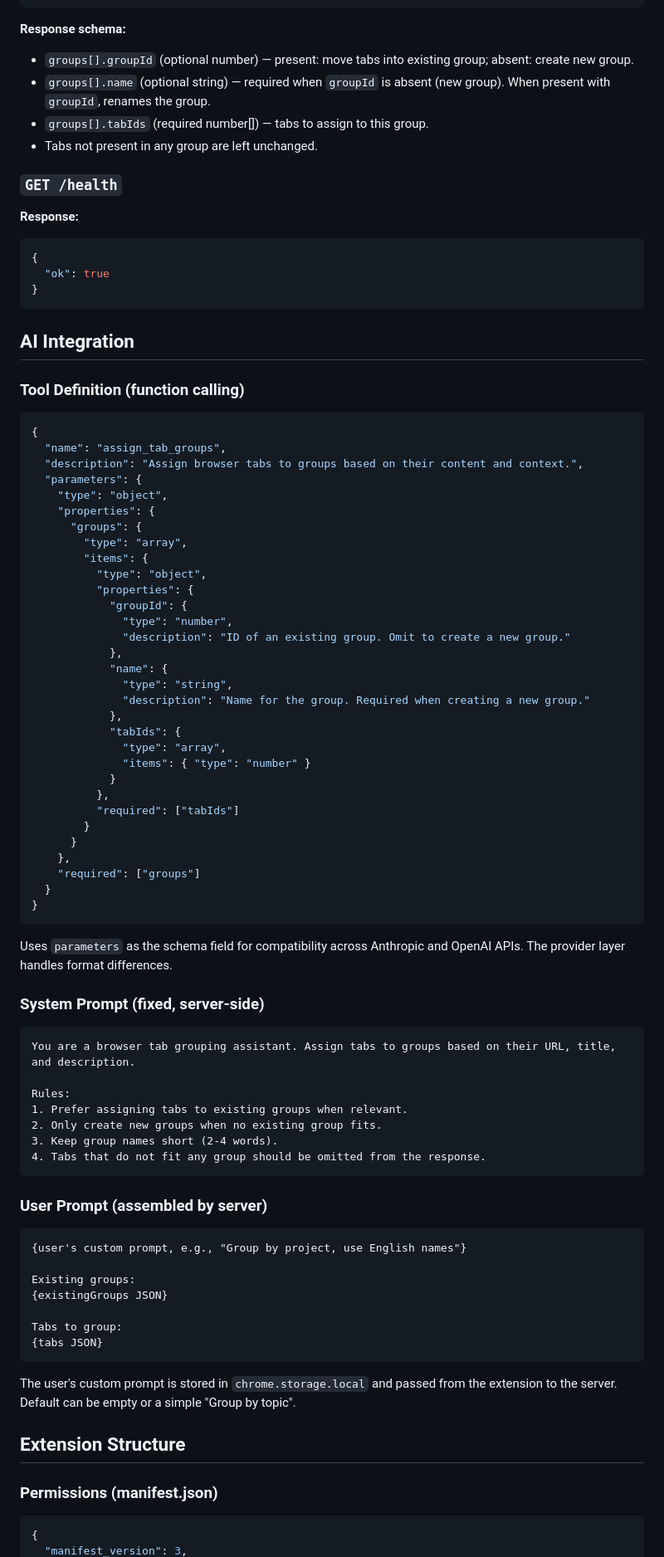
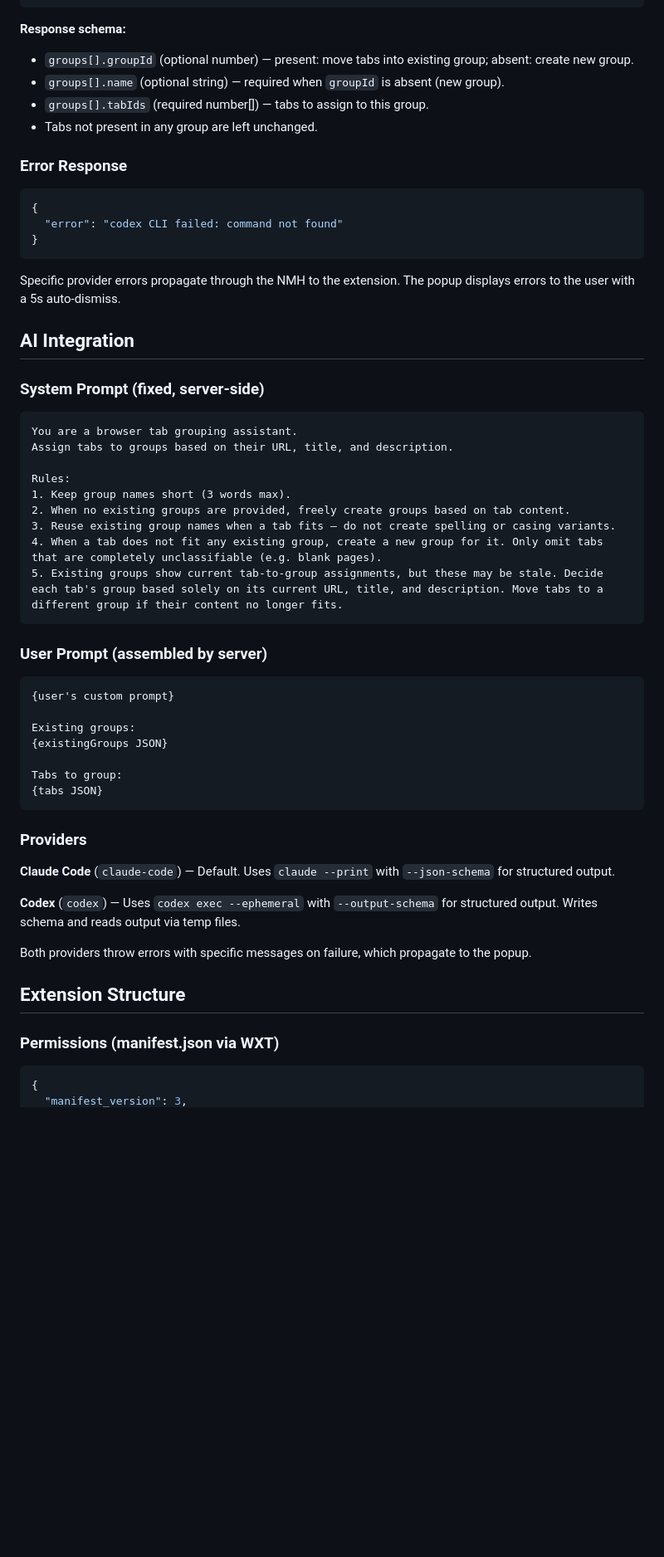
Before and after one commit to iosmanthus/zenodotus, a Markdown page: docs/specs/2026-03-31-tab-grouping-design.md, the part around one of its changes. Shown at 83% size. Rendered like a GitHub page; blank space fills up the shorter version.

````diff
--- a/docs/specs/2026-03-31-tab-grouping-design.md
+++ b/docs/specs/2026-03-31-tab-grouping-design.md
@@ -108,76 +133,40 @@ If content script injection fails (e.g., restricted pages like `chrome://`), fal
 **Response schema:**
 
 - `groups[].groupId` (optional number) — present: move tabs into existing group; absent: create new group.
-- `groups[].name` (optional string) — required when `groupId` is absent (new group). When present with `groupId`, renames the group.
+- `groups[].name` (optional string) — required when `groupId` is absent (new group).
 - `groups[].tabIds` (required number[]) — tabs to assign to this group.
 - Tabs not present in any group are left unchanged.
 
-### `GET /health`
-
-**Response:**
+### Error Response
 
 ```json
 {
-  "ok": true
+  "error": "codex CLI failed: command not found"
 }
 ```
 
+Specific provider errors propagate through the NMH to the extension. The popup displays errors to the user with a 5s auto-dismiss.
+
 ## AI Integration
-
-### Tool Definition (function calling)
-
-```json
-{
-  "name": "assign_tab_groups",
-  "description": "Assign browser tabs to groups based on their content and context.",
-  "parameters": {
-    "type": "object",
-    "properties": {
-      "groups": {
-        "type": "array",
-        "items": {
-          "type": "object",
-          "properties": {
-            "groupId": {
-              "type": "number",
-              "description": "ID of an existing group. Omit to create a new group."
-            },
-            "name": {
-              "type": "string",
-              "description": "Name for the group. Required when creating a new group."
-            },
-            "tabIds": {
-              "type": "array",
-              "items": { "type": "number" }
-            }
-          },
-          "required": ["tabIds"]
-        }
-      }
-    },
-    "required": ["groups"]
-  }
-}
-```
-
-Uses `parameters` as the schema field for compatibility across Anthropic and OpenAI APIs. The provider layer handles format differences.
 
 ### System Prompt (fixed, server-side)
 
 ```
-You are a browser tab grouping assistant. Assign tabs to groups based on their URL, title, and description.
+You are a browser tab grouping assistant.
+Assign tabs to groups based on their URL, title, and description.
 
 Rules:
-1. Prefer assigning tabs to existing groups when relevant.
-2. Only create new groups when no existing group fits.
-3. Keep group names short (2-4 words).
-4. Tabs that do not fit any group should be omitted from the response.
+1. Keep group names short (3 words max).
+2. When no existing groups are provided, freely create groups based on tab content.
+3. Reuse existing group names when a tab fits — do not create spelling or casing variants.
+4. When a tab does not fit any existing group, create a new group for it. Only omit tabs that are completely unclassifiable (e.g. blank pages).
+5. Existing groups show current tab-to-group assignments, but these may be stale. Decide each tab's group based solely on its current URL, title, and description. Move tabs to a different group if their content no longer fits.
 ```
 
 ### User Prompt (assembled by server)
 
 ```
-{user's custom prompt, e.g., "Group by project, use English names"}
+{user's custom prompt}
 
 Existing groups:
 {existingGroups JSON}
@@ -186,11 +175,17 @@ Tabs to group:
 {tabs JSON}
 ```
 
-The user's custom prompt is stored in `chrome.storage.local` and passed from the extension to the server. Default can be empty or a simple "Group by topic".
+### Providers
+
+**Claude Code** (`claude-code`) — Default. Uses `claude --print` with `--json-schema` for structured output.
+
+**Codex** (`codex`) — Uses `codex exec --ephemeral` with `--output-schema` for structured output. Writes schema and reads output via temp files.
+
+Both providers throw errors with specific messages on failure, which propagate to the popup.
 
 ## Extension Structure
 
-### Permissions (manifest.json)
+### Permissions (manifest.json via WXT)
 
 ```json
 {
````
Also changed, not shown: other parts of docs/specs/2026-03-31-tab-grouping-design.md (+107 -55 lines).
